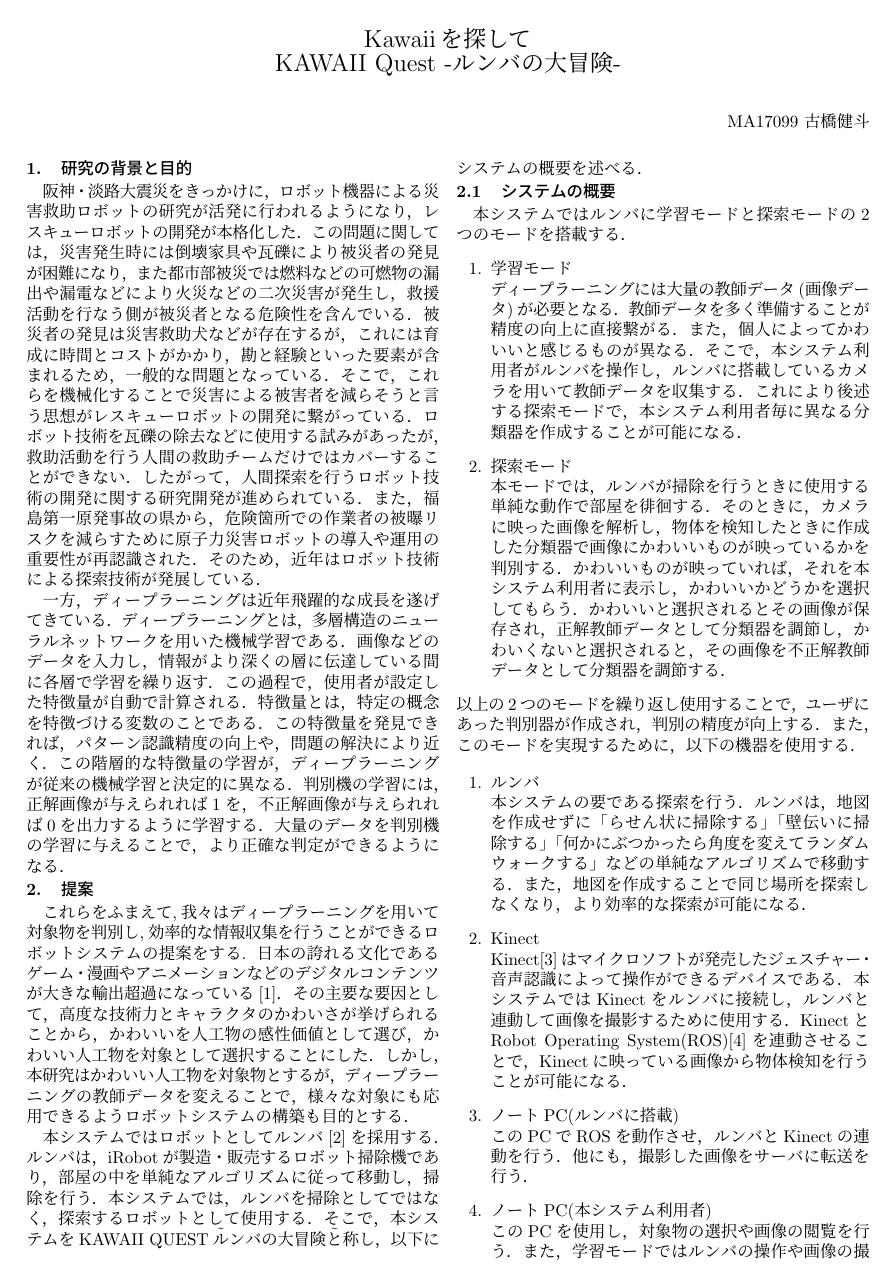
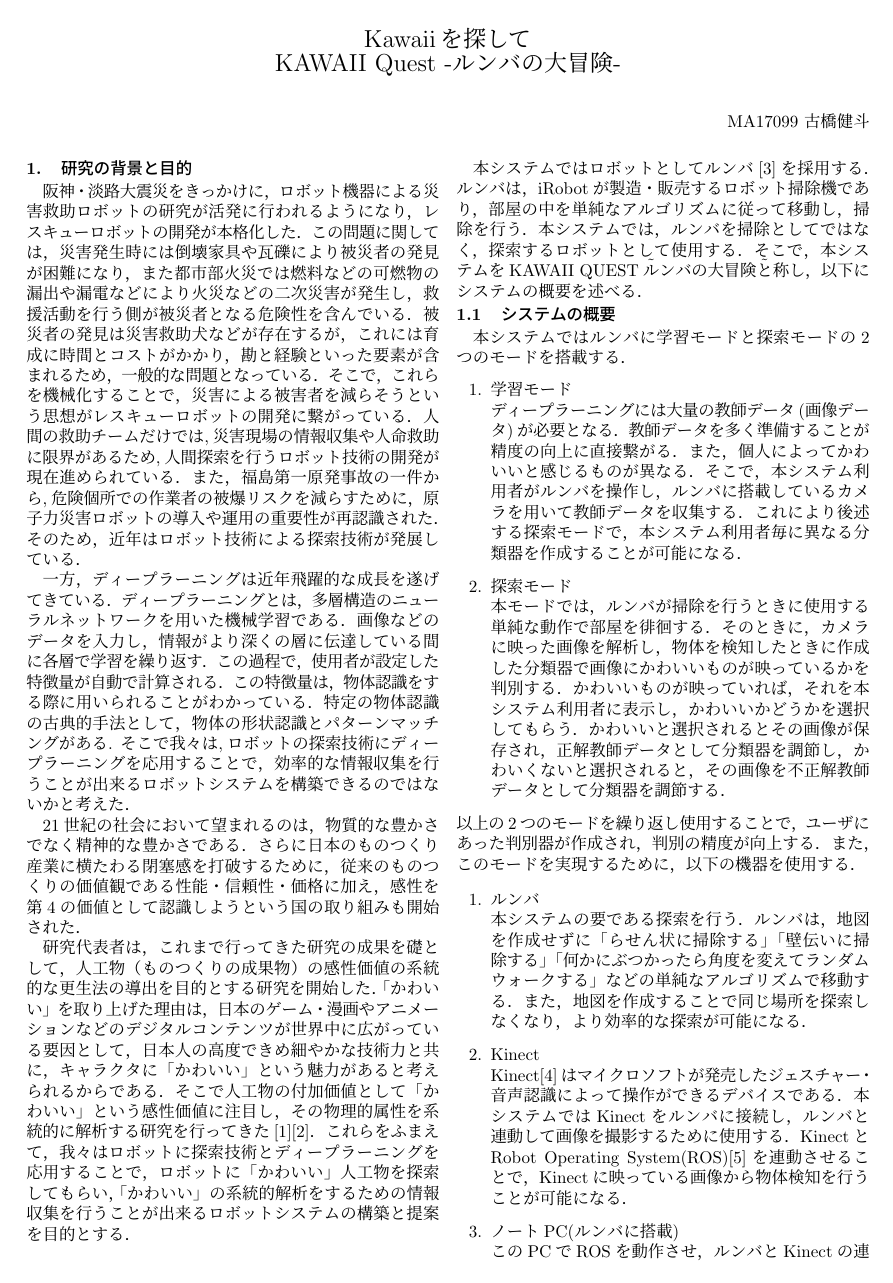
Before and after one commit to Sylphy0052/basic_system, a LaTeX CV (report/resume.tex): page 1 of 9. Compiled offline with pLaTeX and dvipdfmx.

Commit message:
edit report

```diff
--- a/report/resume.tex
+++ b/report/resume.tex
@@ -51,41 +51,67 @@
 %%%%%%%%%%%%%%%%%%%%%%%%%%%%%%%%%%%%%%%%
 %%背景と目的
 %%%%%%%%%%%%%%%%%%%%%%%%%%%%%%%%%%%%%%%%
+% \section{研究の背景と目的}
+% 阪神・淡路大震災をきっかけに，ロボット機器による災害救助ロボットの研究が
+% 活発に行われるようになり，レスキューロボットの開発が本格化した．
+% この問題に関しては，災害発生時には倒壊家具や瓦礫により被災者の発見が困難になり，
+% また都市部被災では燃料などの可燃物の漏出や漏電などにより火災などの二次災害が発生し，
+% 救援活動を行なう側が被災者となる危険性を含んでいる．
+% 被災者の発見は災害救助犬などが存在するが，これには育成に時間とコストがかかり，勘と経験といった要素が含まれるため，一般的な問題となっている．
+% そこで，これらを機械化することで災害による被害者を減らそうと言う思想が
+% レスキューロボットの開発に繋がっている．
+% ロボット技術を瓦礫の除去などに使用する試みがあったが，救助活動を行う人間の救助チーム
+% だけではカバーすることができない．
+% したがって，人間探索を行うロボット技術の開発に関する研究開発が進められている．
+% また，福島第一原発事故の県から，危険箇所での作業者の被曝リスクを減らすために原子力
+% 災害ロボットの導入や運用の重要性が再認識された．
+% そのため，近年はロボット技術による探索技術が発展している．
+%
+% 一方，ディープラーニングは近年飛躍的な成長を遂げてきている．
+% ディープラーニングとは，多層構造のニューラルネットワークを用いた機械学習である．
+% 画像などのデータを入力し，情報がより深くの層に伝達している間に各層で学習を繰り返す．
+% この過程で，使用者が設定した特徴量が自動で計算される．
+% 特徴量とは，特定の概念を特徴づける変数のことである．
+% この特徴量を発見できれば，パターン認識精度の向上や，問題の解決により近く．
+% この階層的な特徴量の学習が，ディープラーニングが従来の機械学習と決定的に異なる．
+% 判別機の学習には，正解画像が与えられれば1を，不正解画像が与えられれば
+% 0を出力するように学習する．
+% 大量のデータを判別機の学習に与えることで，より正確な判定ができるようになる．
+%
+% \section{提案}
+% これらをふまえて,我々はディープラーニングを用いて対象物を判別し,効率的な情報収集を行うことができるロボットシステムの提案をする.
+% 日本の誇れる文化であるゲーム・漫画やアニメーションなどのデジタルコンテンツが
+% 大きな輸出超過になっている\cite{kawaii1}．
+% その主要な要因として，高度な技術力とキャラクタのかわいさが挙げられることから，
+% かわいいを人工物の感性価値として選び，かわいい人工物を対象として選択することにした．
+% しかし，本研究はかわいい人工物を対象物とするが，ディープラーニングの教師データを変えることで，
+% 様々な対象にも応用できるようロボットシステムの構築も目的とする．
+
 \section{研究の背景と目的}
-阪神・淡路大震災をきっかけに，ロボット機器による災害救助ロボットの研究が
-活発に行われるようになり，レスキューロボットの開発が本格化した．
-この問題に関しては，災害発生時には倒壊家具や瓦礫により被災者の発見が困難になり，
-また都市部被災では燃料などの可燃物の漏出や漏電などにより火災などの二次災害が発生し，
-救援活動を行なう側が被災者となる危険性を含んでいる．
+
+阪神・淡路大震災をきっかけに，ロボット機器による災害救助ロボットの研究が活発に行われるようになり，レスキューロボットの開発が本格化した．
+この問題に関しては，災害発生時には倒壊家具や瓦礫により被災者の発見が困難になり，また都市部火災では燃料などの可燃物の漏出や漏電などにより火災などの二次災害が発生し，救援活動を行う側が被災者となる危険性を含んでいる．
 被災者の発見は災害救助犬などが存在するが，これには育成に時間とコストがかかり，勘と経験といった要素が含まれるため，一般的な問題となっている．
-そこで，これらを機械化することで災害による被害者を減らそうと言う思想が
-レスキューロボットの開発に繋がっている．
-ロボット技術を瓦礫の除去などに使用する試みがあったが，救助活動を行う人間の救助チーム
-だけではカバーすることができない．
-したがって，人間探索を行うロボット技術の開発に関する研究開発が進められている．
-また，福島第一原発事故の県から，危険箇所での作業者の被曝リスクを減らすために原子力
-災害ロボットの導入や運用の重要性が再認識された．
+そこで，これらを機械化することで，災害による被害者を減らそうという思想がレスキューロボットの開発に繋がっている．
+人間の救助チームだけでは,災害現場の情報収集や人命救助に限界があるため,人間探索を行うロボット技術の開発が現在進められている．
+また，福島第一原発事故の一件から,危険個所での作業者の被爆リスクを減らすために，原子力災害ロボットの導入や運用の重要性が再認識された．
 そのため，近年はロボット技術による探索技術が発展している．
 
 一方，ディープラーニングは近年飛躍的な成長を遂げてきている．
 ディープラーニングとは，多層構造のニューラルネットワークを用いた機械学習である．
 画像などのデータを入力し，情報がより深くの層に伝達している間に各層で学習を繰り返す．
 この過程で，使用者が設定した特徴量が自動で計算される．
-特徴量とは，特定の概念を特徴づける変数のことである．
-この特徴量を発見できれば，パターン認識精度の向上や，問題の解決により近く．
-この階層的な特徴量の学習が，ディープラーニングが従来の機械学習と決定的に異なる．
-判別機の学習には，正解画像が与えられれば1を，不正解画像が与えられれば
-0を出力するように学習する．
-大量のデータを判別機の学習に与えることで，より正確な判定ができるようになる．
+この特徴量は，物体認識をする際に用いられることがわかっている．
+特定の物体認識の古典的手法として，物体の形状認識とパターンマッチングがある.
+そこで我々は,ロボットの探索技術にディープラーニングを応用することで，効率的な情報収集を行うことが出来るロボットシステムを構築できるのではないかと考えた．
 
-\section{提案}
-これらをふまえて,我々はディープラーニングを用いて対象物を判別し,効率的な情報収集を行うことができるロボットシステムの提案をする.
-日本の誇れる文化であるゲーム・漫画やアニメーションなどのデジタルコンテンツが
-大きな輸出超過になっている\cite{kawaii1}．
-その主要な要因として，高度な技術力とキャラクタのかわいさが挙げられることから，
-かわいいを人工物の感性価値として選び，かわいい人工物を対象として選択することにした．
-しかし，本研究はかわいい人工物を対象物とするが，ディープラーニングの教師データを変えることで，
-様々な対象にも応用できるようロボットシステムの構築も目的とする．
+21世紀の社会において望まれるのは，物質的な豊かさでなく精神的な豊かさである．
+さらに日本のものつくり産業に横たわる閉塞感を打破するために，従来のものつくりの価値観である性能・信頼性・価格に加え，感性を第4の価値として認識しようという国の取り組みも開始された．
+
+研究代表者は，これまで行ってきた研究の成果を礎として，人工物（ものつくりの成果物）の感性価値の系統的な更生法の導出を目的とする研究を開始した．
+「かわいい」を取り上げた理由は，日本のゲーム・漫画やアニメーションなどのデジタルコンテンツが世界中に広がっている要因として，日本人の高度できめ細やかな技術力と共に，キャラクタに「かわいい」という魅力があると考えられるからである．
+そこで人工物の付加価値として「かわいい」という感性価値に注目し，その物理的属性を系統的に解析する研究を行ってきた\cite{thesis2}\cite{thesis3}．
+これらをふまえて，我々はロボットに探索技術とディープラーニングを応用することで，ロボットに「かわいい」人工物を探索してもらい，「かわいい」の系統的解析をするための情報収集を行うことが出来るロボットシステムの構築と提案を目的とする．
 
 本システムではロボットとしてルンバ\cite{roomba}を採用する．
 ルンバは，iRobotが製造・販売するロボット掃除機であり，
```
Also changed, not shown: report/resume.pdf, report/resume.tex (10 more changed lines), 6 other files.
